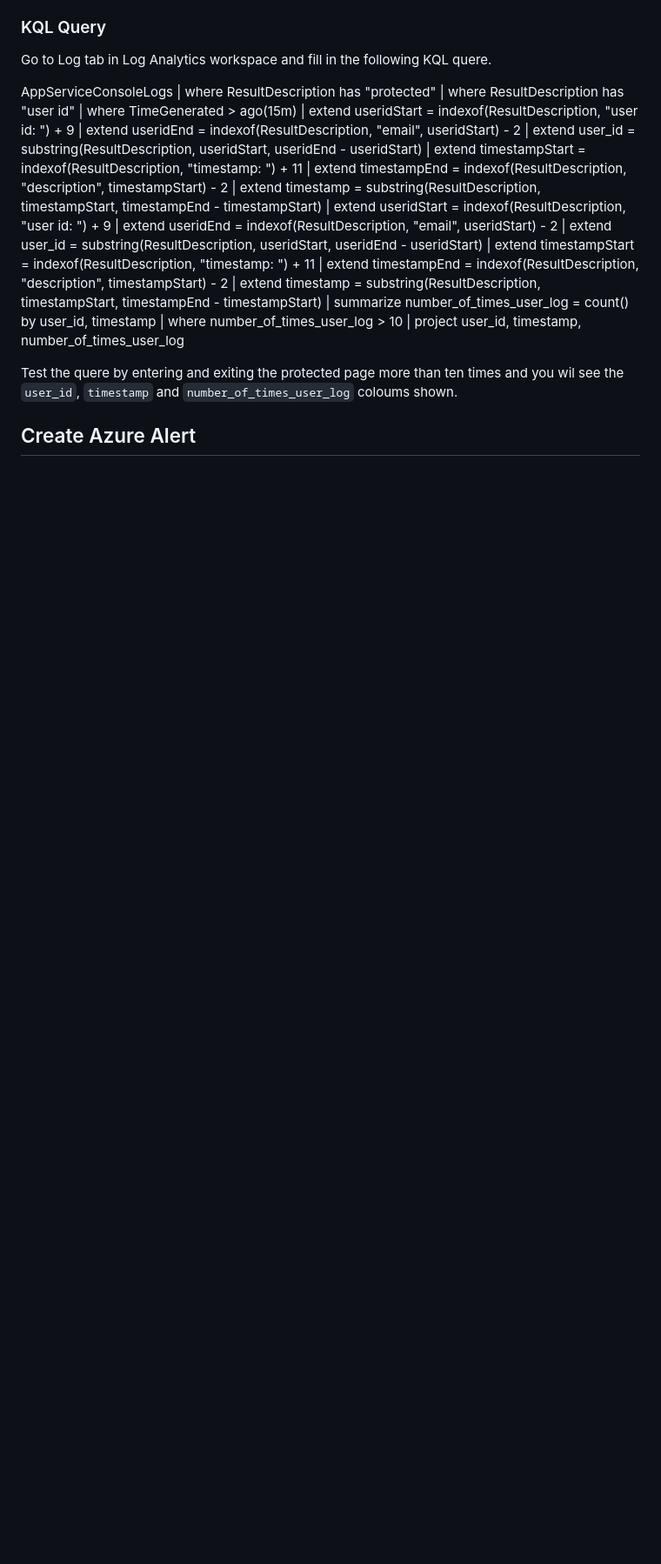
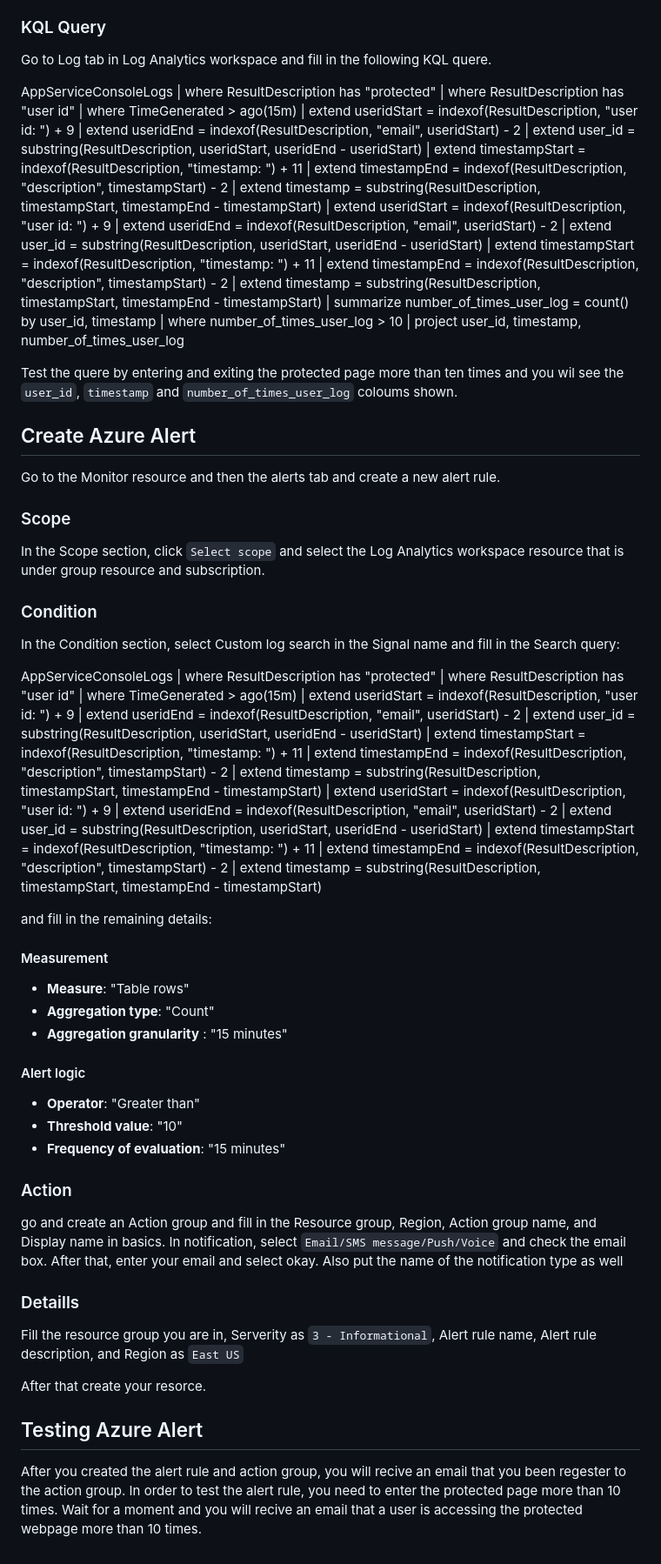
Before and after one commit to mo10serek/cst8919_Assignment_1, a Markdown page: README.md, the part around the change. Shown at 87% size. Rendered like a GitHub page; blank space fills up the shorter version.

Commit message:
write the instruction of Create Azure Alert

```diff
--- a/README.md
+++ b/README.md
@@ -127,3 +127,58 @@ AppServiceConsoleLogs
 Test the quere by entering and exiting the protected page more than ten times and you wil see the `user_id`, `timestamp` and `number_of_times_user_log` coloums shown.
 
 ## Create Azure Alert
+
+Go to the Monitor resource and then the alerts tab and create a new alert rule.
+
+### Scope
+
+In the Scope section, click `Select scope` and select the Log Analytics workspace resource that is under group resource and subscription.
+
+### Condition
+
+In the Condition section, select Custom log search in the Signal name and fill in the Search query:
+
+AppServiceConsoleLogs
+| where ResultDescription has "protected"
+| where ResultDescription has "user id"
+| where TimeGenerated > ago(15m)
+| extend useridStart = indexof(ResultDescription, "user id: ") + 9
+| extend useridEnd = indexof(ResultDescription, "email", useridStart) - 2
+| extend user_id = substring(ResultDescription, useridStart, useridEnd - useridStart)
+| extend timestampStart = indexof(ResultDescription, "timestamp: ") + 11
+| extend timestampEnd = indexof(ResultDescription, "description", timestampStart) - 2
+| extend timestamp = substring(ResultDescription, timestampStart, timestampEnd - timestampStart)
+| extend useridStart = indexof(ResultDescription, "user id: ") + 9
+| extend useridEnd = indexof(ResultDescription, "email", useridStart) - 2
+| extend user_id = substring(ResultDescription, useridStart, useridEnd - useridStart)
+| extend timestampStart = indexof(ResultDescription, "timestamp: ") + 11
+| extend timestampEnd = indexof(ResultDescription, "description", timestampStart) - 2
+| extend timestamp = substring(ResultDescription, timestampStart, timestampEnd - timestampStart)
+
+and fill in the remaining details:
+
+#### Measurement
+
+- **Measure**: "Table rows"
+- **Aggregation type**: "Count"
+- **Aggregation granularity** : "15 minutes"
+
+#### Alert logic
+
+- **Operator**: "Greater than"
+- **Threshold value**: "10"
+- **Frequency of evaluation**: "15 minutes"
+
+### Action
+
+go and create an Action group and fill in the Resource group, Region, Action group name, and Display name in basics. In notification, select `Email/SMS message/Push/Voice` and check the email box. After that, enter your email and select okay. Also put the name of the notification type as well
+
+### Detaills
+
+Fill the resource group you are in, Serverity as `3 - Informational`, Alert rule name, Alert rule description, and Region as `East US`
+
+After that create your resorce.
+
+## Testing Azure Alert
+
+After you created the alert rule and action group, you will recive an email that you been regester to the action group. In order to test the alert rule, you need to enter the protected page more than 10 times. Wait for a moment and you will recive an email that a user is accessing the protected webpage more than 10 times.
```
